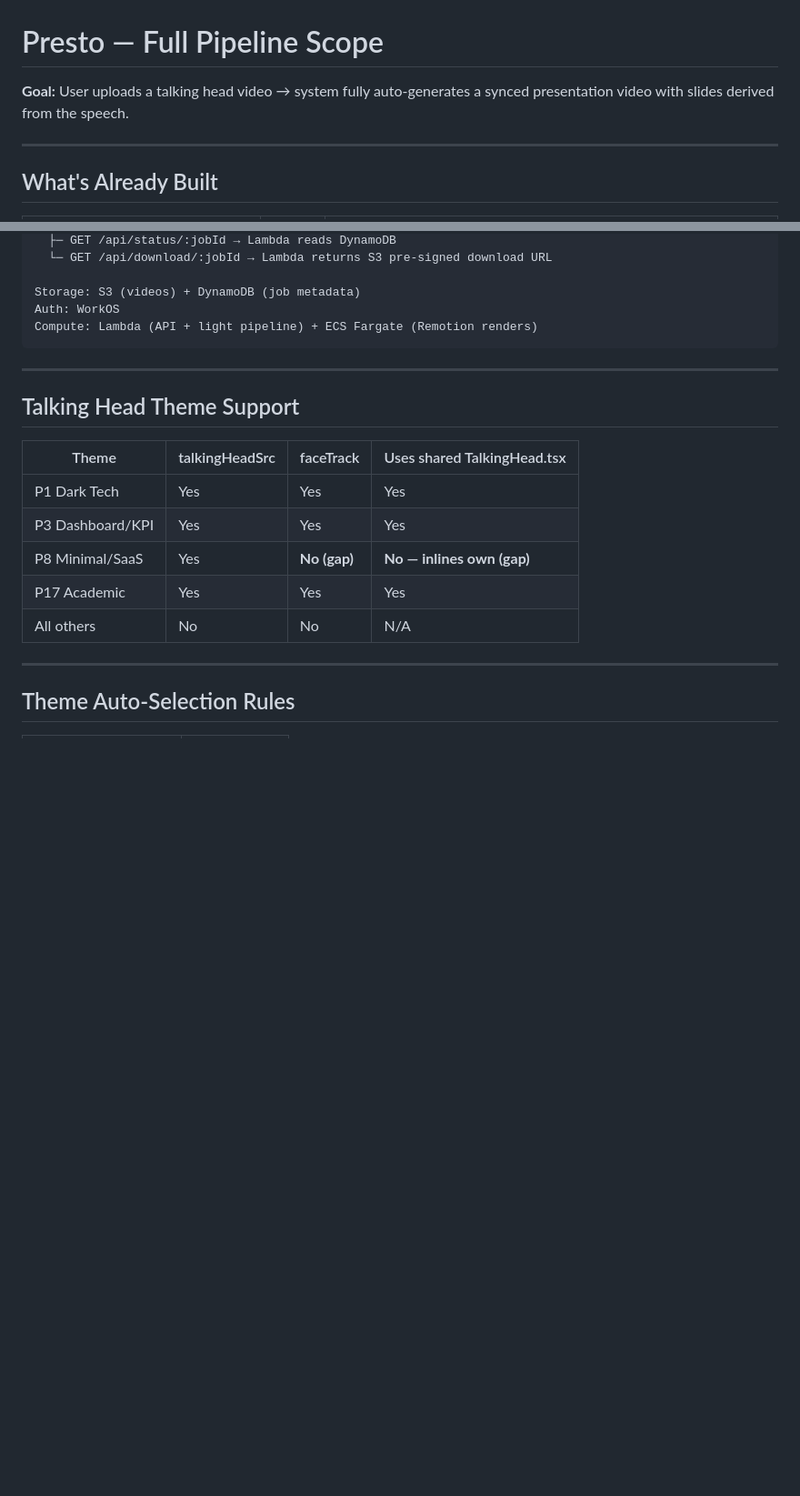
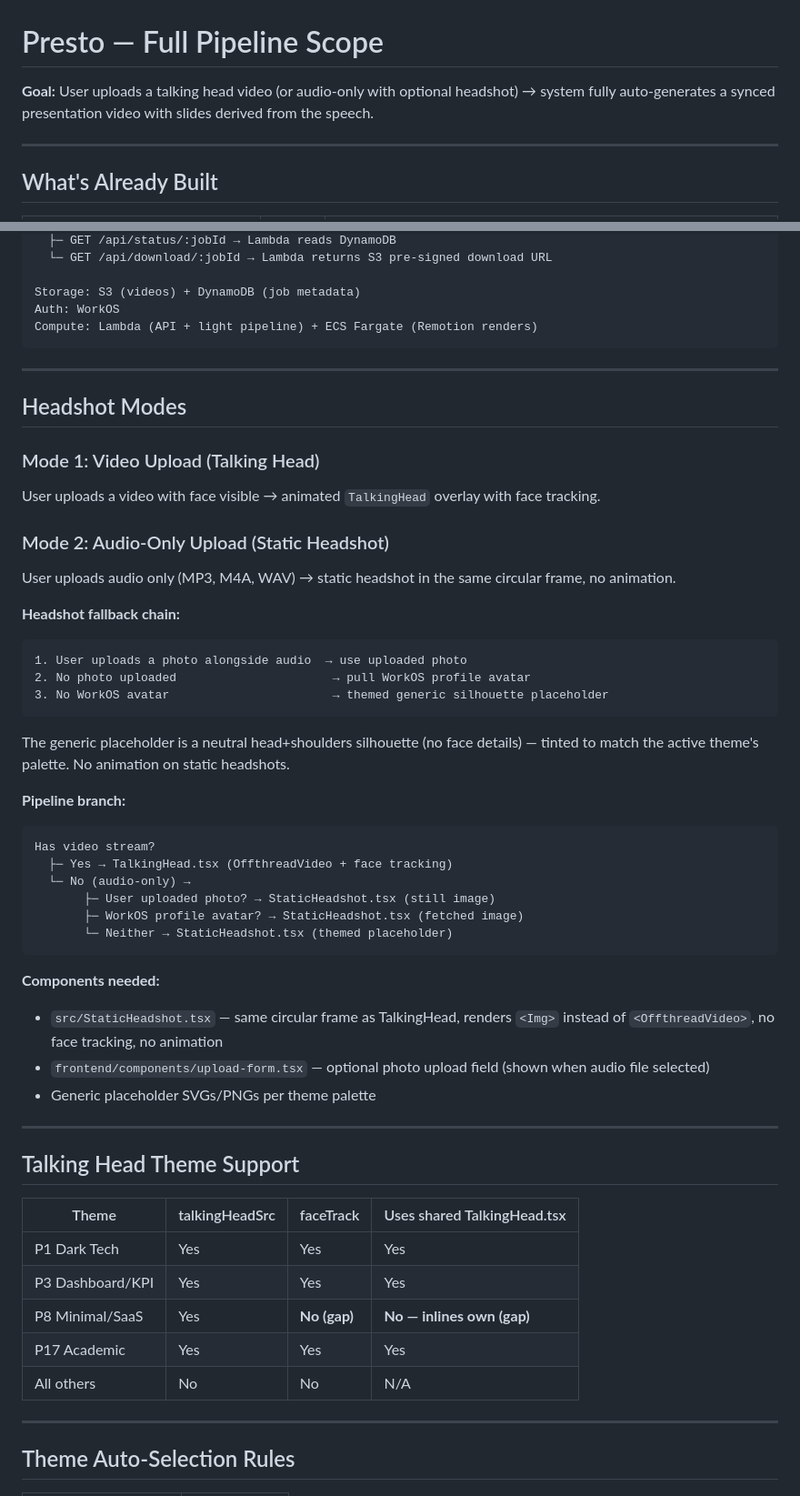
Before and after one commit to intelogroup/presto, a Markdown page: scope.md, 2 parts joined by grey strips. Shown at 91% size. Drawn GitHub-style; blank space fills up the shorter version.

Commit message:
docs: add static headshot feature for audio-only uploads
Fallback chain: uploaded photo → WorkOS avatar → themed placeholder.
No animation on static headshots. Updates scope, roadmap (Phase 3.1
upload UX + Phase 4.3 Remotion), and CLAUDE.md.

https://claude.ai/code/session_01LnRW5P5qaVvPEMDsSKdhQw

````diff
--- a/scope.md
+++ b/scope.md
@@ -1,6 +1,6 @@
 # Presto — Full Pipeline Scope
 
-**Goal:** User uploads a talking head video → system fully auto-generates a synced presentation video with slides derived from the speech.
+**Goal:** User uploads a talking head video (or audio-only with optional headshot) → system fully auto-generates a synced presentation video with slides derived from the speech.
 
 ---
 
@@ -148,6 +148,40 @@ Compute: Lambda (API + light pipeline) + ECS Fargate (Remotion renders)
 
 ---
 
+## Headshot Modes
+
+### Mode 1: Video Upload (Talking Head)
+User uploads a video with face visible → animated `TalkingHead` overlay with face tracking.
+
+### Mode 2: Audio-Only Upload (Static Headshot)
+User uploads audio only (MP3, M4A, WAV) → static headshot in the same circular frame, no animation.
+
+**Headshot fallback chain:**
+```
+1. User uploads a photo alongside audio  → use uploaded photo
+2. No photo uploaded                      → pull WorkOS profile avatar
+3. No WorkOS avatar                       → themed generic silhouette placeholder
+```
+
+The generic placeholder is a neutral head+shoulders silhouette (no face details) — tinted to match the active theme's palette. No animation on static headshots.
+
+**Pipeline branch:**
+```
+Has video stream?
+  ├─ Yes → TalkingHead.tsx (OffthreadVideo + face tracking)
+  └─ No (audio-only) →
+       ├─ User uploaded photo? → StaticHeadshot.tsx (still image)
+       ├─ WorkOS profile avatar? → StaticHeadshot.tsx (fetched image)
+       └─ Neither → StaticHeadshot.tsx (themed placeholder)
+```
+
+**Components needed:**
+- `src/StaticHeadshot.tsx` — same circular frame as TalkingHead, renders `<Img>` instead of `<OffthreadVideo>`, no face tracking, no animation
+- `frontend/components/upload-form.tsx` — optional photo upload field (shown when audio file selected)
+- Generic placeholder SVGs/PNGs per theme palette
+
+---
+
 ## Talking Head Theme Support
 
 | Theme | talkingHeadSrc | faceTrack | Uses shared TalkingHead.tsx |
````
Also changed, not shown: CLAUDE.md (+3 -1 lines), roadmap.md (+12 -1 lines).
